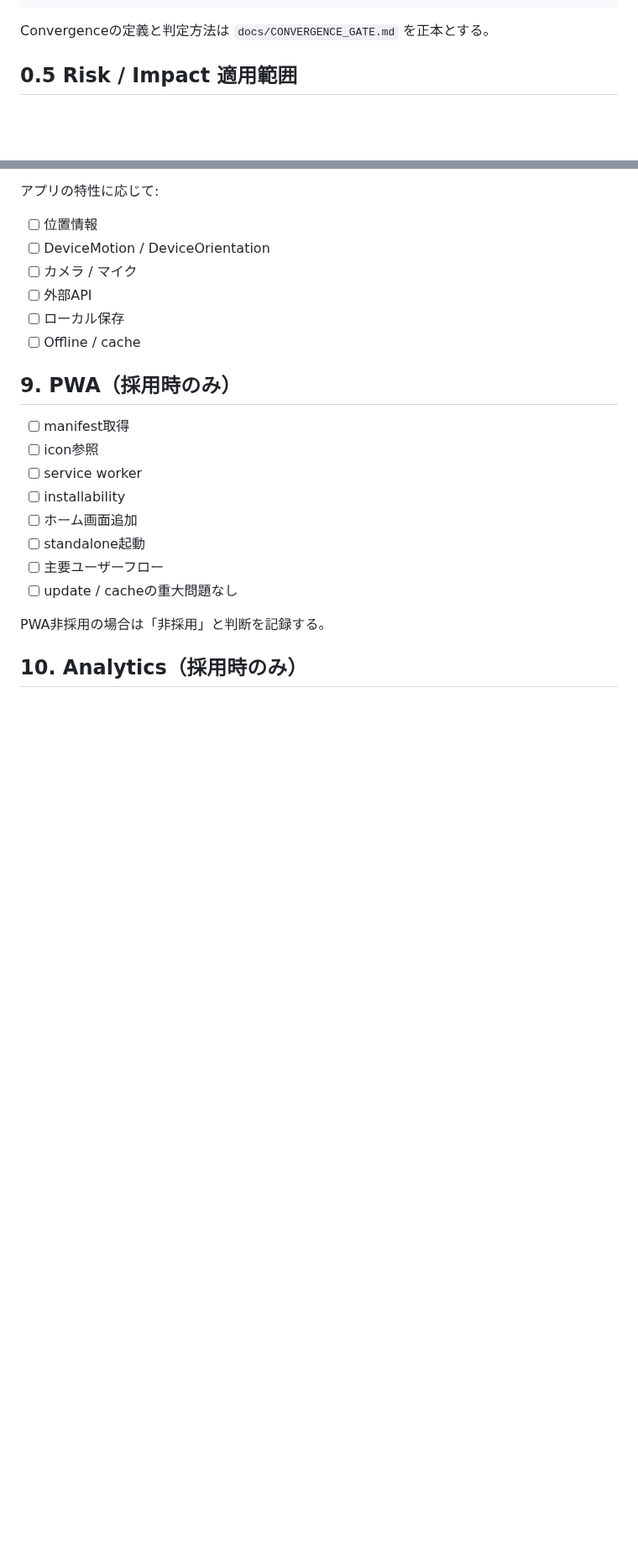
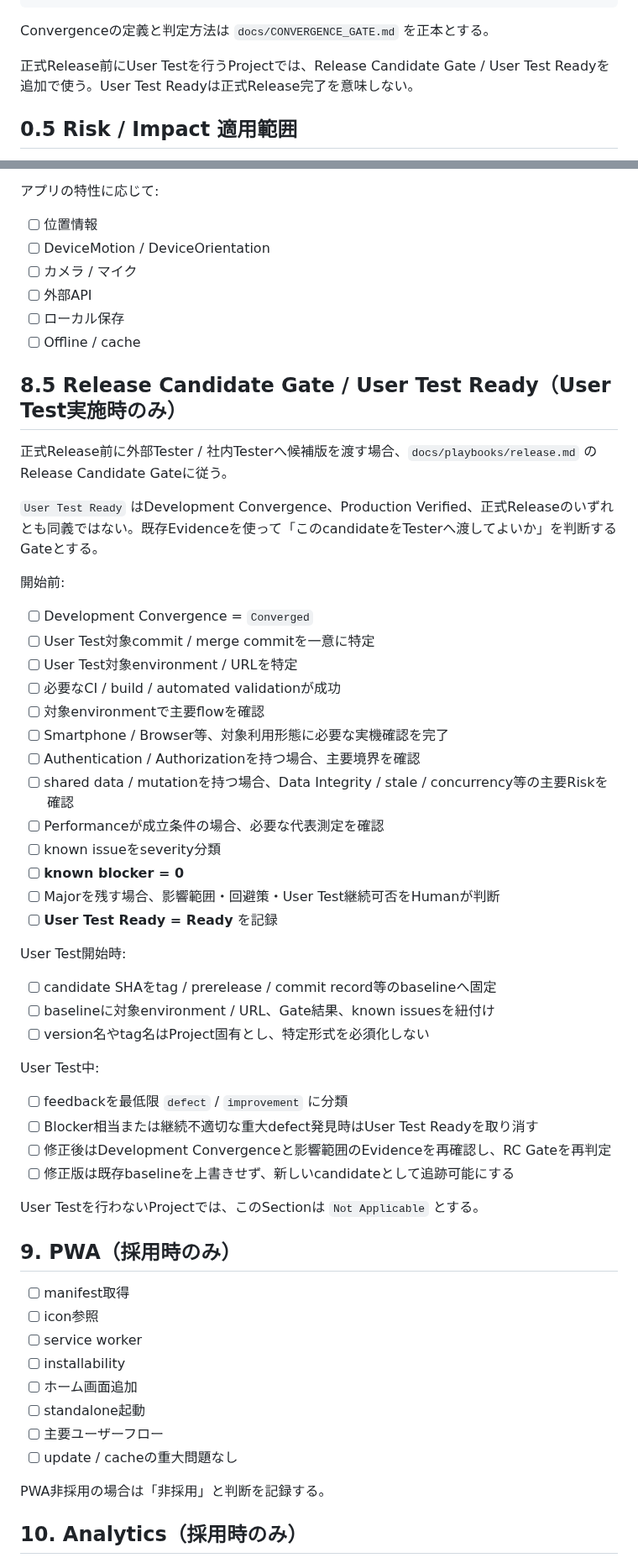
Before and after one commit to ha-rookie/ai-driven-webapp-template, a Markdown page: docs/RELEASE_CHECKLIST.md, 2 parts joined by grey strips. Shown at 84% size. Drawn GitHub-style; blank space fills up the shorter version.

Commit message:
docs: add release candidate user test gate (#110)

````diff
--- a/docs/RELEASE_CHECKLIST.md
+++ b/docs/RELEASE_CHECKLIST.md
@@ -29,6 +29,8 @@ Issue Close / Lessons Learned
 ```
 
 Convergenceの定義と判定方法は `docs/CONVERGENCE_GATE.md` を正本とする。
+
+正式Release前にUser Testを行うProjectでは、Release Candidate Gate / User Test Readyを追加で使う。User Test Readyは正式Release完了を意味しない。
 
 ## 0.5 Risk / Impact 適用範囲
 
@@ -252,6 +254,43 @@ Deploy成功後、**stable Production URLを実測**する。
 - [ ] ローカル保存
 - [ ] Offline / cache
 
+## 8.5 Release Candidate Gate / User Test Ready（User Test実施時のみ）
+
+正式Release前に外部Tester / 社内Testerへ候補版を渡す場合、`docs/playbooks/release.md` のRelease Candidate Gateに従う。
+
+`User Test Ready` はDevelopment Convergence、Production Verified、正式Releaseのいずれとも同義ではない。既存Evidenceを使って「このcandidateをTesterへ渡してよいか」を判断するGateとする。
+
+開始前:
+
+- [ ] Development Convergence = `Converged`
+- [ ] User Test対象commit / merge commitを一意に特定
+- [ ] User Test対象environment / URLを特定
+- [ ] 必要なCI / build / automated validationが成功
+- [ ] 対象environmentで主要flowを確認
+- [ ] Smartphone / Browser等、対象利用形態に必要な実機確認を完了
+- [ ] Authentication / Authorizationを持つ場合、主要境界を確認
+- [ ] shared data / mutationを持つ場合、Data Integrity / stale / concurrency等の主要Riskを確認
+- [ ] Performanceが成立条件の場合、必要な代表測定を確認
+- [ ] known issueをseverity分類
+- [ ] **known blocker = 0**
+- [ ] Majorを残す場合、影響範囲・回避策・User Test継続可否をHumanが判断
+- [ ] **User Test Ready = Ready** を記録
+
+User Test開始時:
+
+- [ ] candidate SHAをtag / prerelease / commit record等のbaselineへ固定
+- [ ] baselineに対象environment / URL、Gate結果、known issuesを紐付け
+- [ ] version名やtag名はProject固有とし、特定形式を必須化しない
+
+User Test中:
+
+- [ ] feedbackを最低限 `defect` / `improvement` に分類
+- [ ] Blocker相当または継続不適切な重大defect発見時はUser Test Readyを取り消す
+- [ ] 修正後はDevelopment Convergenceと影響範囲のEvidenceを再確認し、RC Gateを再判定
+- [ ] 修正版は既存baselineを上書きせず、新しいcandidateとして追跡可能にする
+
+User Testを行わないProjectでは、このSectionは `Not Applicable` とする。
+
 ## 9. PWA（採用時のみ）
 
 - [ ] manifest取得
````
Also changed, not shown: other parts of docs/RELEASE_CHECKLIST.md (+4 -1 lines).
